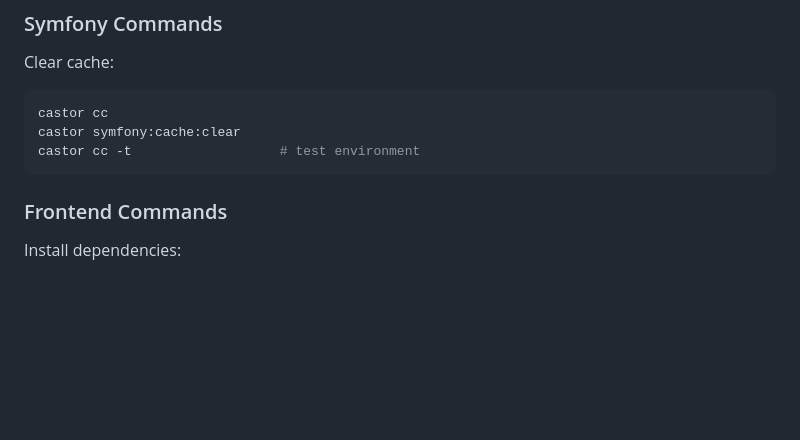
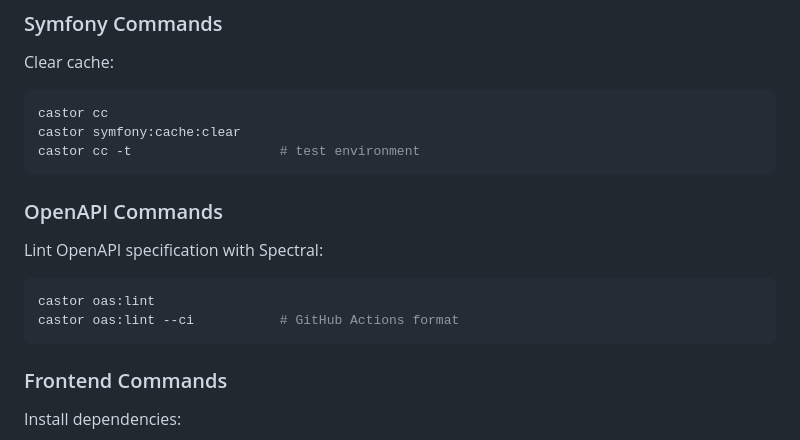
Before and after one commit to dairectiv/dairectiv, a Markdown page: CLAUDE.md, the part around the change. Drawn GitHub-style; blank space fills up the shorter version.

Commit message:
docs(dai-169): document oas:lint command in CLAUDE.md
Add OpenAPI Commands section with usage examples for castor oas:lint
and --ci option.

🤖 Generated with [Claude Code](https://claude.com/claude-code)

Co-Authored-By: Claude Opus 4.5 <noreply@anthropic.com>

````diff
--- a/CLAUDE.md
+++ b/CLAUDE.md
@@ -232,6 +232,14 @@ Clear cache:
 castor cc
 castor symfony:cache:clear
 castor cc -t                   # test environment
+```
+
+### OpenAPI Commands
+
+Lint OpenAPI specification with Spectral:
+```bash
+castor oas:lint
+castor oas:lint --ci           # GitHub Actions format
 ```
 
 ### Frontend Commands
````
